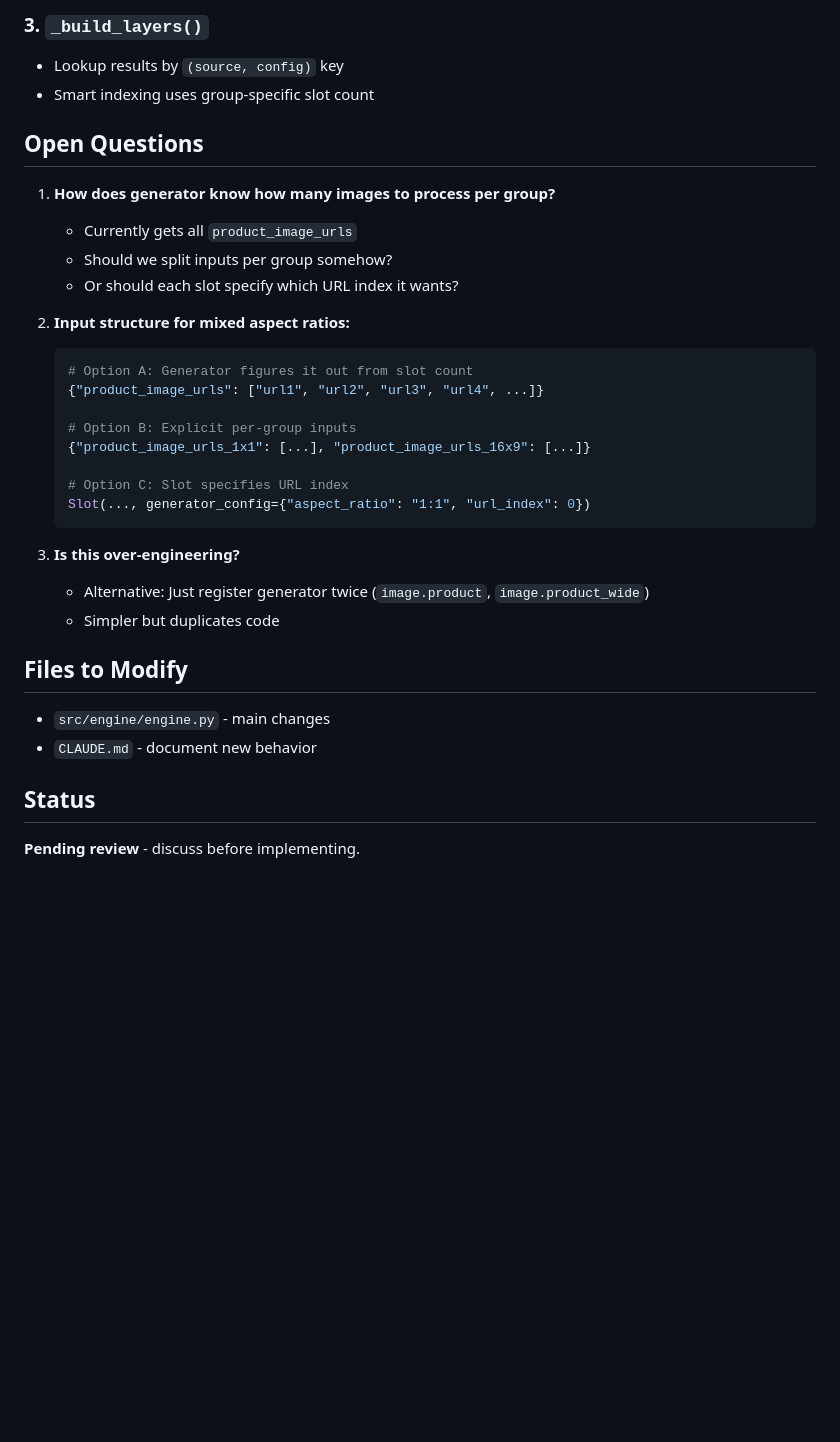
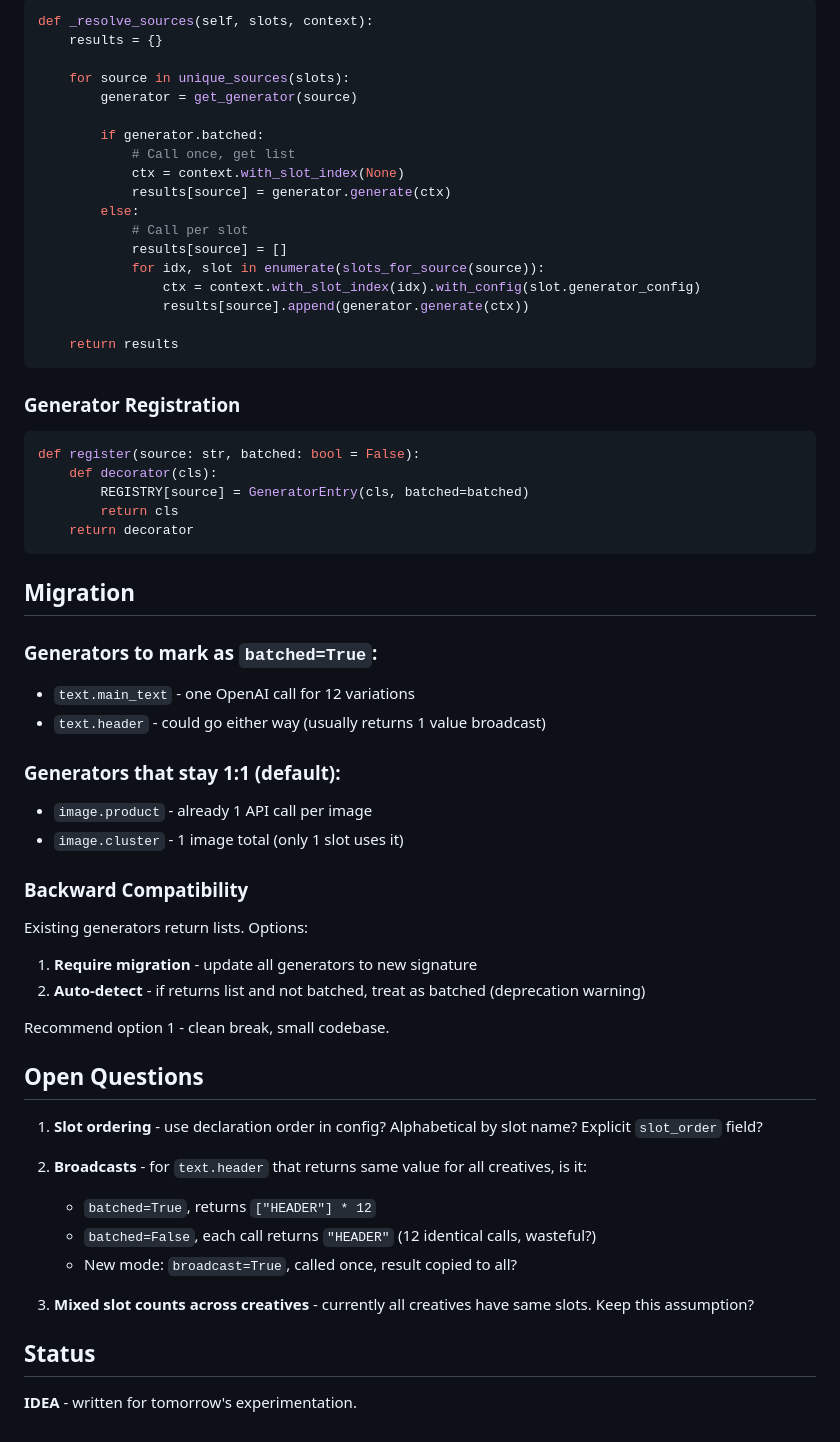
Before and after one commit to omer-twist/auto-creation, a Markdown page: plan.md, the part around one of its changes. GitHub-like rendering; blank space fills up the shorter version.

````diff
--- a/plan.md
+++ b/plan.md
@@ -56,36 +70,64 @@ Only new behavior: slots with same source but DIFFERENT configs → separate gro
 
-### 3. `_build_layers()`
-- Lookup results by `(source, config)` key
-- Smart indexing uses group-specific slot count
+```python
+def _resolve_sources(self, slots, context):
+    results = {}
+
+    for source in unique_sources(slots):
+        generator = get_generator(source)
+
+        if generator.batched:
+            # Call once, get list
+            ctx = context.with_slot_index(None)
+            results[source] = generator.generate(ctx)
+        else:
+            # Call per slot
+            results[source] = []
+            for idx, slot in enumerate(slots_for_source(source)):
+                ctx = context.with_slot_index(idx).with_config(slot.generator_config)
+                results[source].append(generator.generate(ctx))
+
+    return results
+```
+
+### Generator Registration
+
+```python
+def register(source: str, batched: bool = False):
+    def decorator(cls):
+        REGISTRY[source] = GeneratorEntry(cls, batched=batched)
+        return cls
+    return decorator
+```
+
+## Migration
+
+### Generators to mark as `batched=True`:
+- `text.main_text` - one OpenAI call for 12 variations
+- `text.header` - could go either way (usually returns 1 value broadcast)
+
+### Generators that stay 1:1 (default):
+- `image.product` - already 1 API call per image
+- `image.cluster` - 1 image total (only 1 slot uses it)
+
+### Backward Compatibility
+
+Existing generators return lists. Options:
+1. **Require migration** - update all generators to new signature
+2. **Auto-detect** - if returns list and not batched, treat as batched (deprecation warning)
+
+Recommend option 1 - clean break, small codebase.
 
 ## Open Questions
 
-1. **How does generator know how many images to process per group?**
-   - Currently gets all `product_image_urls`
-   - Should we split inputs per group somehow?
-   - Or should each slot specify which URL index it wants?
+1. **Slot ordering** - use declaration order in config? Alphabetical by slot name? Explicit `slot_order` field?
 
-2. **Input structure for mixed aspect ratios:**
-   ```python
-   # Option A: Generator figures it out from slot count
-   {"product_image_urls": ["url1", "url2", "url3", "url4", ...]}
+2. **Broadcasts** - for `text.header` that returns same value for all creatives, is it:
+   - `batched=True`, returns `["HEADER"] * 12`
+   - `batched=False`, each call returns `"HEADER"` (12 identical calls, wasteful?)
+   - New mode: `broadcast=True`, called once, result copied to all?
 
-   # Option B: Explicit per-group inputs
-   {"product_image_urls_1x1": [...], "product_image_urls_16x9": [...]}
-
-   # Option C: Slot specifies URL index
-   Slot(..., generator_config={"aspect_ratio": "1:1", "url_index": 0})
-   ```
-
-3. **Is this over-engineering?**
-   - Alternative: Just register generator twice (`image.product`, `image.product_wide`)
-   - Simpler but duplicates code
-
-## Files to Modify
-
-- `src/engine/engine.py` - main changes
-- `CLAUDE.md` - document new behavior
+3. **Mixed slot counts across creatives** - currently all creatives have same slots. Keep this assumption?
 
 ## Status
 
-**Pending review** - discuss before implementing.
+**IDEA** - written for tomorrow's experimentation.
````
Also changed, not shown: other parts of plan.md (+51 -37 lines).
